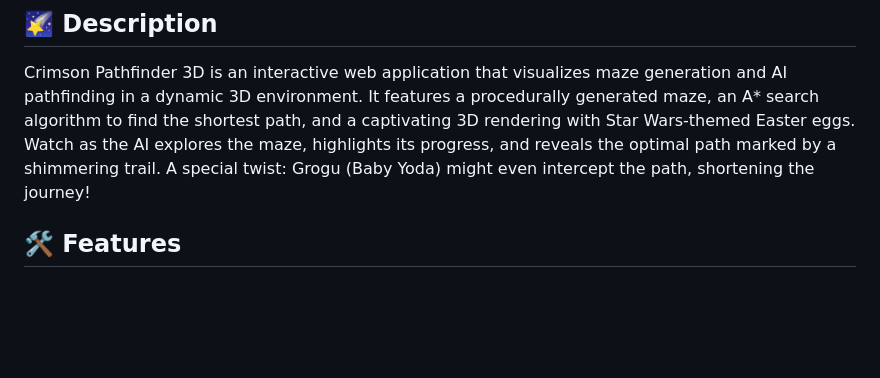
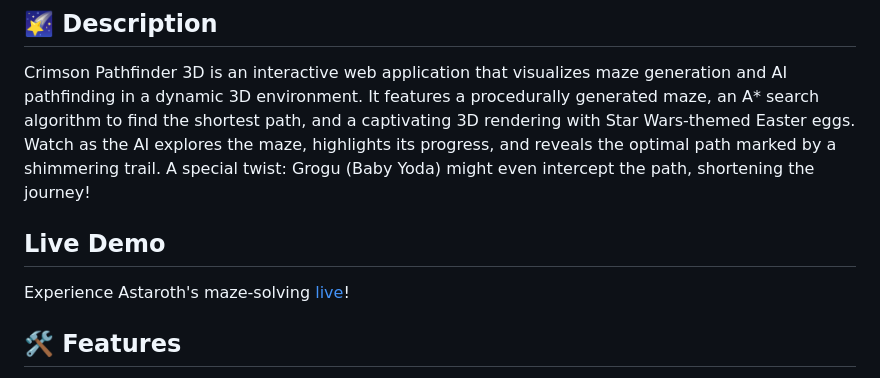
Before and after one commit to prayasha-nanda/CrimsonPathfinder3D, a Markdown page: README.md, the part around the change. Drawn GitHub-style; blank space fills up the shorter version.

Commit message:
Added deployment link
MVP

```diff
--- a/README.md
+++ b/README.md
@@ -2,6 +2,9 @@
 ---
 ## 🌠 Description
 Crimson Pathfinder 3D is an interactive web application that visualizes maze generation and AI pathfinding in a dynamic 3D environment. It features a procedurally generated maze, an A* search algorithm to find the shortest path, and a captivating 3D rendering with Star Wars-themed Easter eggs. Watch as the AI explores the maze, highlights its progress, and reveals the optimal path marked by a shimmering trail. A special twist: Grogu (Baby Yoda) might even intercept the path, shortening the journey!
+
+## Live Demo
+Experience Astaroth's maze-solving [live](https://crimson-pathfinder.vercel.app/)!
 
 ## 🛠️ Features
   * **Procedural Maze Generation**: Generates unique mazes using a recursive backtracking algorithm.
```
